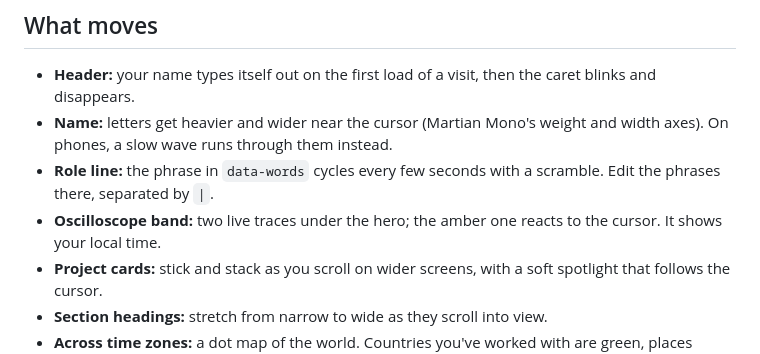
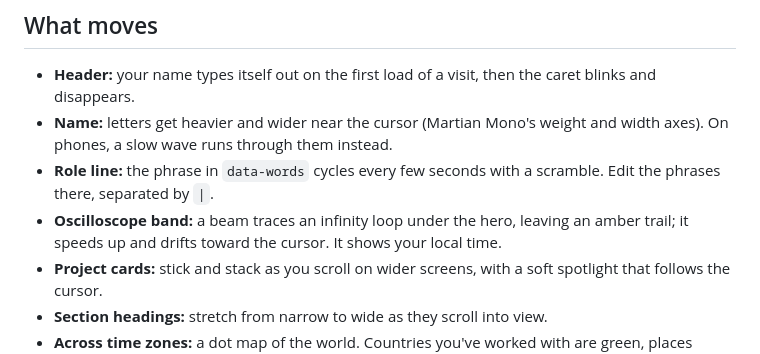
Before and after one commit to infinite-loop03/infinite-loop03.github.io, a Markdown page: README.md, the part around the change. Rendered like a GitHub page.

Commit message:
Describe the infinity trace in the README
Co-Authored-By: Claude Opus 5.5 <noreply@anthropic.com>

```diff
--- a/README.md
+++ b/README.md
@@ -24,7 +24,7 @@ python3 -m http.server 8000
 - **Header:** your name types itself out on the first load of a visit, then the caret blinks and disappears.
 - **Name:** letters get heavier and wider near the cursor (Martian Mono's weight and width axes). On phones, a slow wave runs through them instead.
 - **Role line:** the phrase in `data-words` cycles every few seconds with a scramble. Edit the phrases there, separated by `|`.
-- **Oscilloscope band:** two live traces under the hero; the amber one reacts to the cursor. It shows your local time.
+- **Oscilloscope band:** a beam traces an infinity loop under the hero, leaving an amber trail; it speeds up and drifts toward the cursor. It shows your local time.
 - **Project cards:** stick and stack as you scroll on wider screens, with a soft spotlight that follows the cursor.
 - **Section headings:** stretch from narrow to wide as they scroll into view.
 - **Across time zones:** a dot map of the world. Countries you've worked with are green, places you're open to are faint green, and India is amber. Lines draw from India to each worked-with country when the map scrolls into view, with live local times underneath; hovering a country in the list highlights its line. Label positions are the `.map-pin` elements in `index.html`; the country colours are baked into the `WORLD` grid in `script.js`, so ask Claude to regenerate it if the list of countries changes.
```
